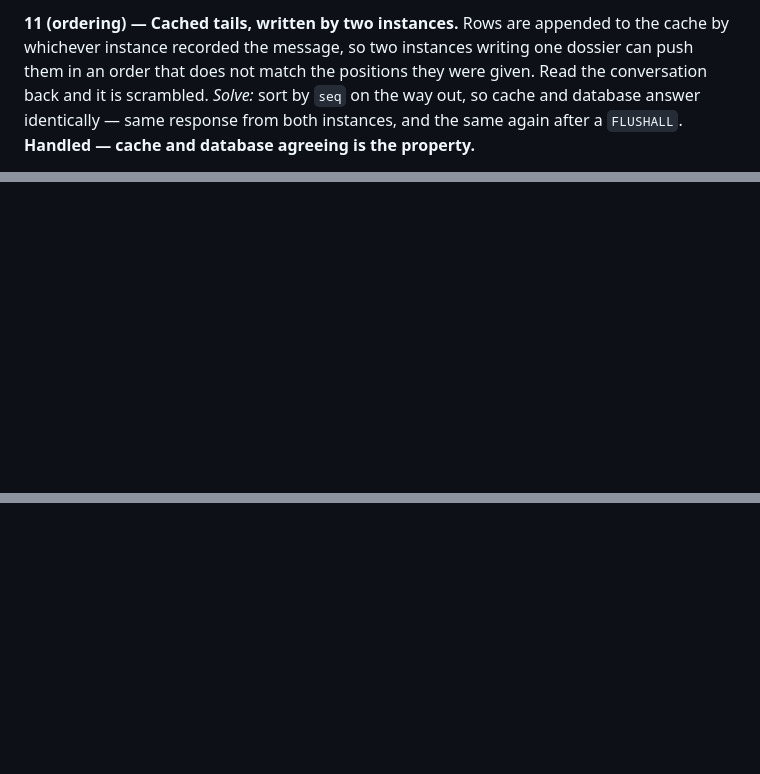
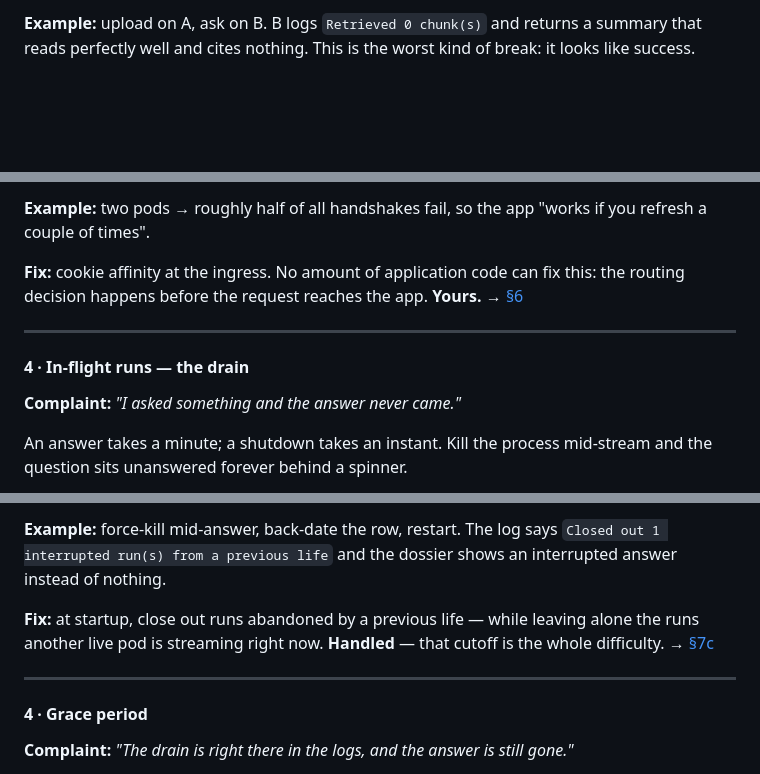
Before and after one commit to selvakumarperumal/Corporate_Filing_Analyzer_Agent, a Markdown page: docs/TESTING-SCALING.md, 3 parts joined by grey strips. Drawn GitHub-style; blank space fills up the shorter version.

```diff
--- a/docs/TESTING-SCALING.md
+++ b/docs/TESTING-SCALING.md
@@ -268,9 +217,5 @@ correct has a bug in it.**
 
-**11 (ordering) — Cached tails, written by two instances.** Rows are appended
-to the cache by whichever instance recorded the message, so two instances
-writing one dossier can push them in an order that does not match the positions
-they were given. Read the conversation back and it is scrambled. *Solve:* sort
-by `seq` on the way out, so cache and database answer identically — same
-response from both instances, and the same again after a `FLUSHALL`. **Handled
-— cache and database agreeing is the property.**
+**Example:** upload on A, ask on B. B logs `Retrieved 0 chunk(s)` and returns a
+summary that reads perfectly well and cites nothing. This is the worst kind of
+break: it looks like success.
 
@@ -281,0 +249,16 @@ why every one of them has a negative to run first.
+**Example:** two pods → roughly half of all handshakes fail, so the app "works
+if you refresh a couple of times".
+
+**Fix:** cookie affinity at the ingress. No amount of application code can fix
+this: the routing decision happens before the request reaches the app.
+**Yours.** → [§6](#6-break-3--the-sticky-handshake)
+
+---
+
+#### 4 · In-flight runs — the drain
+
+**Complaint:** *"I asked something and the answer never came."*
+
+An answer takes a minute; a shutdown takes an instant. Kill the process
+mid-stream and the question sits unanswered forever behind a spinner.
+
@@ -281,0 +299,15 @@ why every one of them has a negative to run first.
+**Example:** force-kill mid-answer, back-date the row, restart. The log says
+`Closed out 1 interrupted run(s) from a previous life` and the dossier shows an
+interrupted answer instead of nothing.
+
+**Fix:** at startup, close out runs abandoned by a previous life — while leaving
+alone the runs another live pod is streaming right now. **Handled** — that
+cutoff is the whole difficulty. → [§7c](#7c-the-sweep)
+
+---
+
+#### 4 · Grace period
+
+**Complaint:** *"The drain is right there in the logs, and the answer is
+still gone."*
+
```
Also changed, not shown: other parts of docs/TESTING-SCALING.md (+308 -96 lines).
